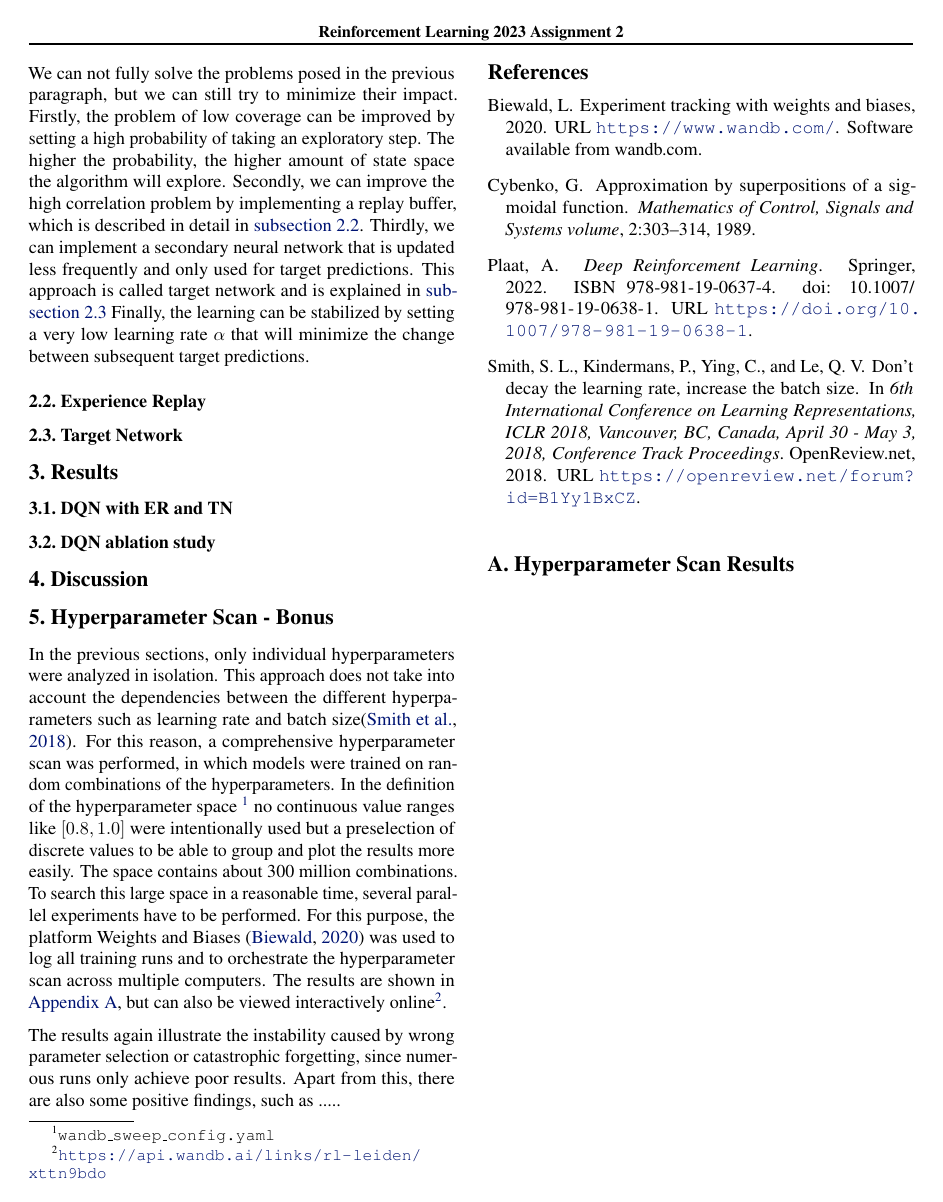
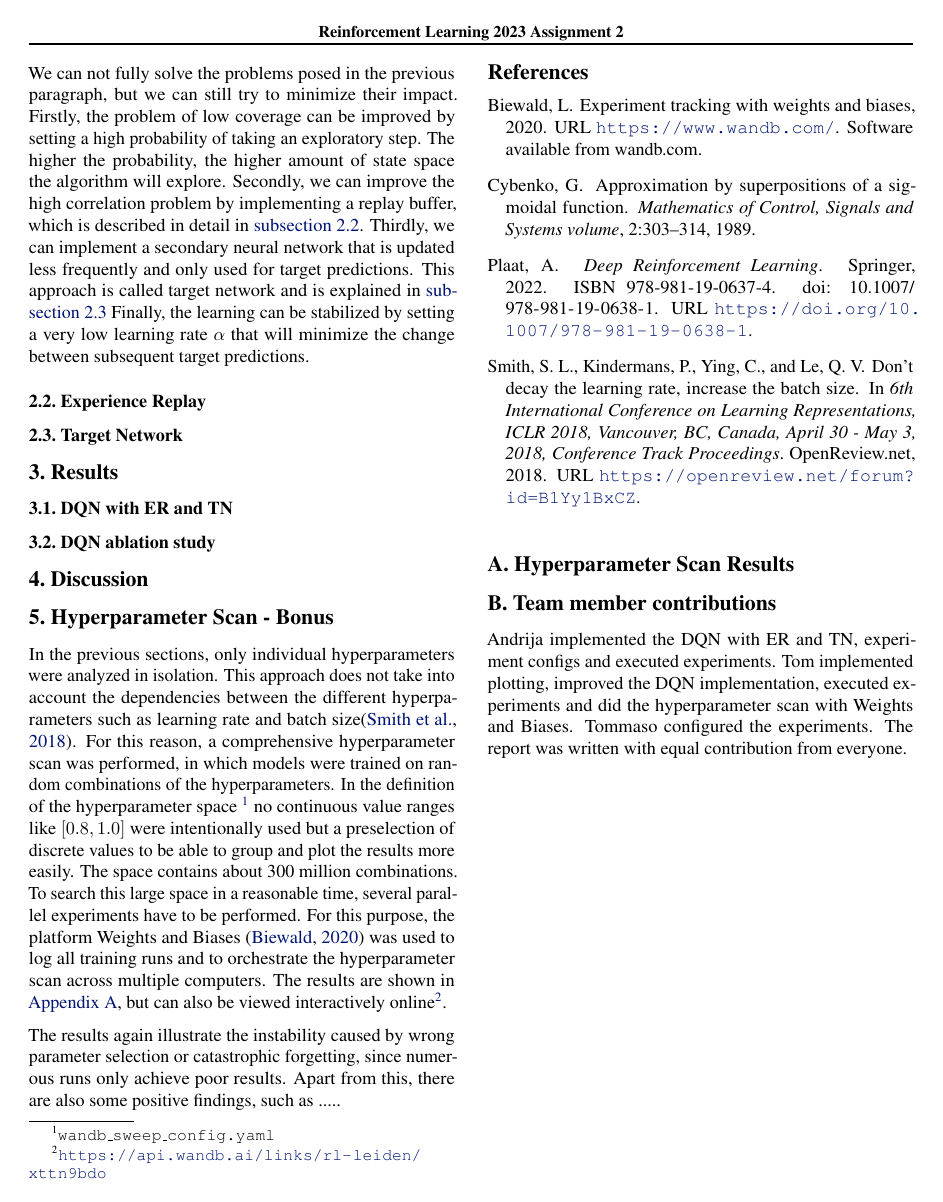
Before and after one commit to tomanci/RL_A2, a LaTeX paper (report/main.tex): page 3 of 4. Compiled offline with pdfLaTeX.

Commit message:
wip: Team member contributions

```diff
--- a/report/main.tex
+++ b/report/main.tex
@@ -309,6 +309,12 @@ Apart from this, there are also some positive findings, such as .....
    \label{fig_hyperparameter_scan_parallel_axis}
 \end{figure*}
 
+\section{Team member contributions}
+Andrija implemented the DQN with ER and TN, experiment configs and executed experiments. % TODO
+Tom implemented plotting, improved the DQN implementation, executed experiments and did the hyperparameter scan with Weights and Biases.
+Tommaso configured the experiments. % TODO
+The report was written with equal contribution from everyone.
+
 
 \end{document}
 
```
